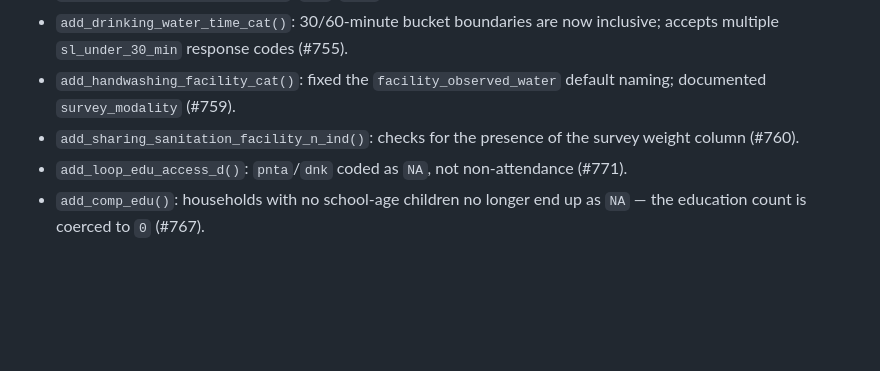
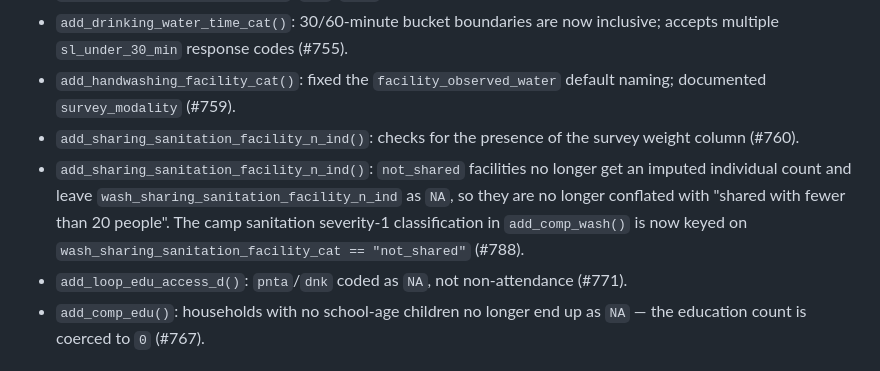
Before and after one commit to impact-initiatives-hppu/humind, a Markdown page: NEWS.md, the part around the change. Rendered like a GitHub page; blank space fills up the shorter version.

Commit message:
docs(NEWS): document not_shared sanitation facility count fix (#788)

```diff
--- a/NEWS.md
+++ b/NEWS.md
@@ -45,6 +45,12 @@ dependency on `impactR.utils`.
   naming; documented `survey_modality` (#759).
 * `add_sharing_sanitation_facility_n_ind()`: checks for the presence of the
   survey weight column (#760).
+* `add_sharing_sanitation_facility_n_ind()`: `not_shared` facilities no longer
+  get an imputed individual count and leave
+  `wash_sharing_sanitation_facility_n_ind` as `NA`, so they are no longer
+  conflated with "shared with fewer than 20 people". The camp sanitation
+  severity-1 classification in `add_comp_wash()` is now keyed on
+  `wash_sharing_sanitation_facility_cat == "not_shared"` (#788).
 * `add_loop_edu_access_d()`: `pnta`/`dnk` coded as `NA`, not non-attendance
   (#771).
 * `add_comp_edu()`: households with no school-age children no longer end up as
```
